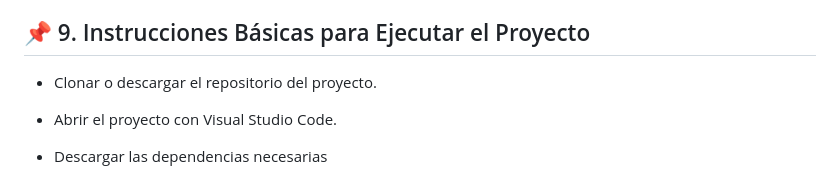
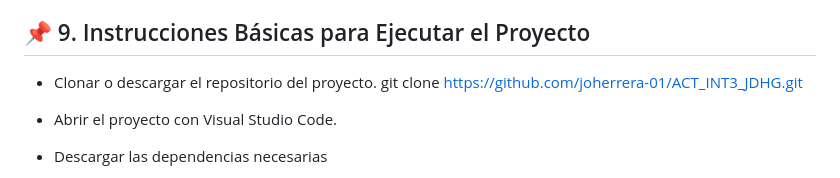
Before and after one commit to joherrera-01/ACT_INT3_JDHG, a Markdown page: README.md, the part around the change. GitHub-like rendering.

```diff
--- a/README.md
+++ b/README.md
@@ -53,7 +53,7 @@ PaseoCard: Tarjeta responsiva que detalla los datos del paseo agendado (mascota,
 
 ## 📌 9. Instrucciones Básicas para Ejecutar el Proyecto
 
-- Clonar o descargar el repositorio del proyecto.
+- Clonar o descargar el repositorio del proyecto. git clone https://github.com/joherrera-01/ACT_INT3_JDHG.git
 
 - Abrir el proyecto con Visual Studio Code.
 
```
